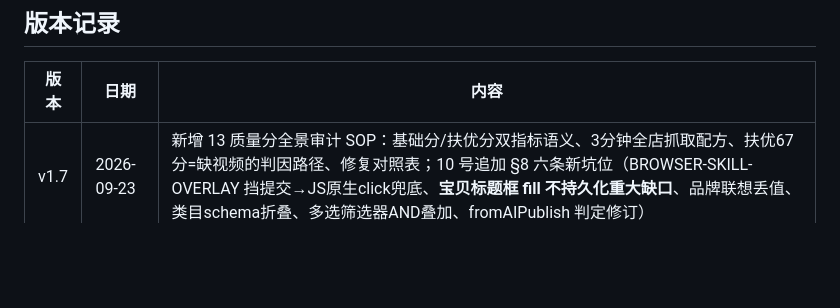
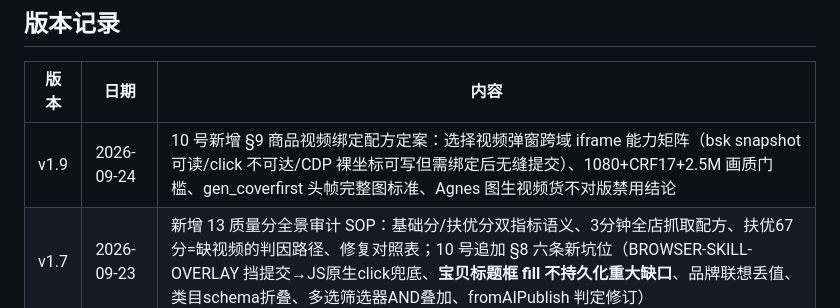
Before and after one commit to yuyang2230/taobao-shop-growth, a Markdown page: README.md, the part around the change. Rendered like a GitHub page; blank space fills up the shorter version.

Commit message:
v1.9: 10号§9商品视频绑定配方定案——选择视频弹窗跨域iframe能力矩阵/画质门槛1080+CRF17+2.5M/gen_coverfirst头帧完整图标准/Agnes货不对版禁用

```diff
--- a/README.md
+++ b/README.md
@@ -114,6 +114,7 @@ git clone https://github.com/yuyang2230/taobao-shop-growth.git
 
 | 版本 | 日期 | 内容 |
 |------|------|------|
+| v1.9 | 2026-09-24 | 10 号新增 §9 商品视频绑定配方定案：选择视频弹窗跨域 iframe 能力矩阵（bsk snapshot 可读/click 不可达/CDP 裸坐标可写但需绑定后无缝提交）、1080+CRF17+2.5M 画质门槛、gen_coverfirst 头帧完整图标准、Agnes 图生视频货不对版禁用结论 |
 | v1.7 | 2026-09-23 | 新增 13 质量分全景审计 SOP：基础分/扶优分双指标语义、3分钟全店抓取配方、扶优67分=缺视频的判因路径、修复对照表；10 号追加 §8 六条新坑位（BROWSER-SKILL-OVERLAY 挡提交→JS原生click兜底、**宝贝标题框 fill 不持久化重大缺口**、品牌联想丢值、类目schema折叠、多选筛选器AND叠加、fromAIPublish 判定修订） |
 | v1.6 | 2026-09-23 | 12 号模块现实核查回填：官方标准（2025-08 更新）限公司主体+天猫卖家，**淘宝集市 C 店不支持接入 TOP API**（即使账号企业化、店铺非天猫同样过不去）；"无凭证期降级打法"升级为 C 店长期主线（竞品只读监控/订单人工筛查/话术知识库），API 章节保留给天猫/企业店；顺带纠偏 CSDN taobao-integration 软文的 C 店前提；SKILL/05/双语 README 同步 |
 | v1.5 | 2026-09-23 | 新增 12 开放平台 TOP API 通道：订单筛查/竞品价格监控/客服知识库/运营日报四模块映射（红线先于能力：发新品/改价/发货任何通道不代做）、开通 SOP 与 hmac-sha256 签名调用器、与浏览器通道分工表、无凭证期降级打法；SKILL Phase 3 与速查表、05 通道总览同步 |
```
Also changed, not shown: references/10-bsk-channel.md (+12 -0 lines).
